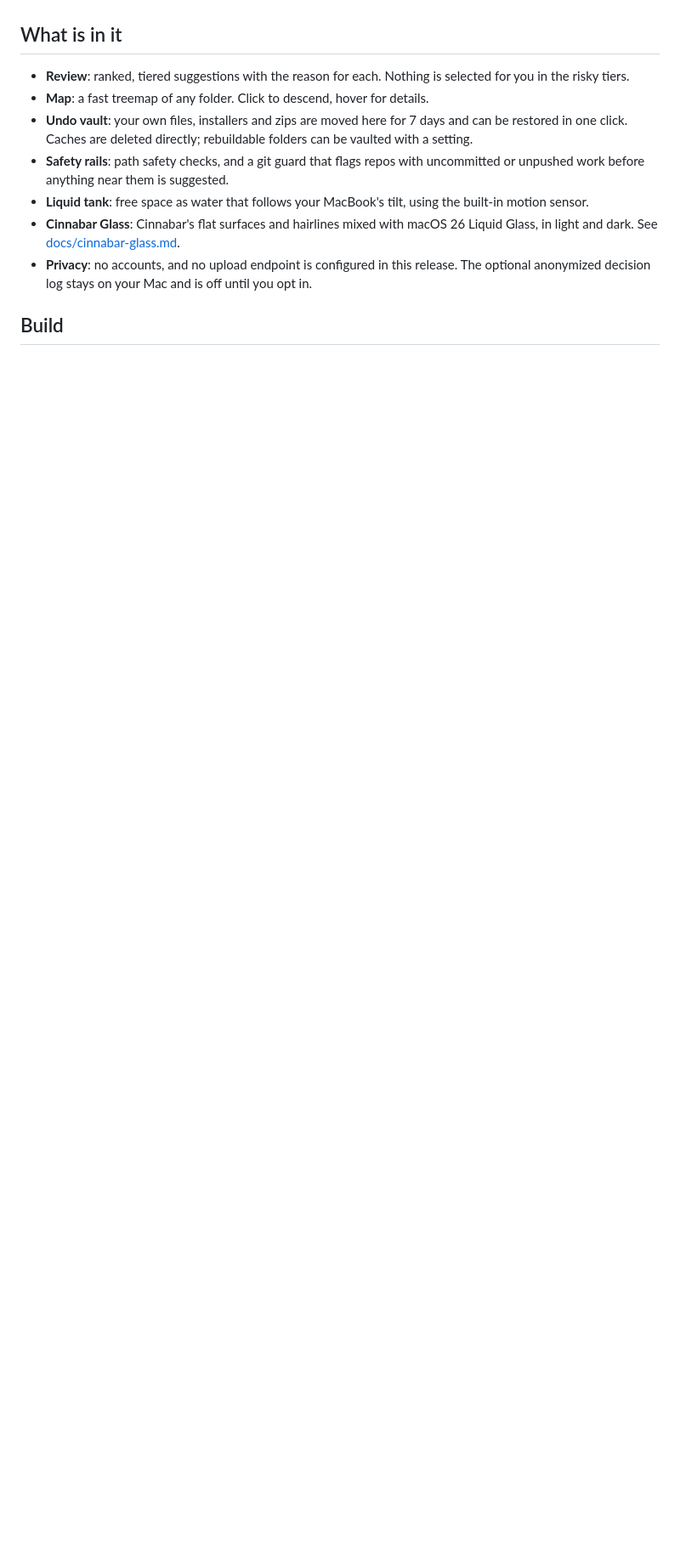
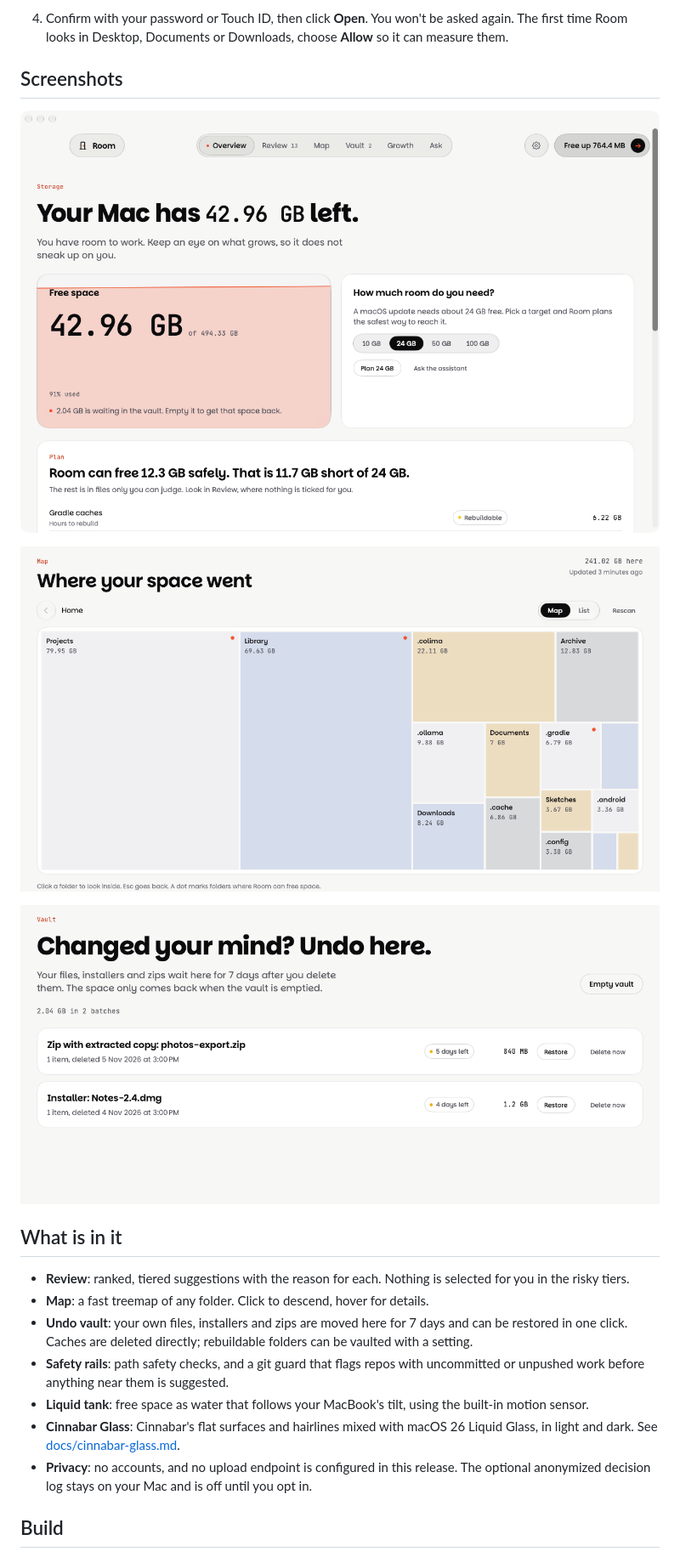
Before and after one commit to EthicCodeTech/room, a Markdown page: README.md, the part around one of its changes. Shown at 85% size. Drawn GitHub-style; pictures changed too: docs/screenshots/map.png (added), docs/screenshots/overview.png (added), docs/screenshots/vault.png (added); blank space fills up the shorter version.

```diff
--- a/README.md
+++ b/README.md
@@ -19,3 +30,12 @@ A product of [EthicCode](https://ethiccode.in/room), built on the [Cinnabar](htt
+4. Confirm with your password or Touch ID, then click **Open**. You won't be asked again. The first time Room looks in Desktop, Documents or Downloads, choose **Allow** so it can measure them.
+
+## Screenshots
+
+![Overview](docs/screenshots/overview.png)
+
+![Map (sample data)](docs/screenshots/map.png)
+
+![Vault (sample data)](docs/screenshots/vault.png)
 
 ## What is in it
 
```
Also changed, not shown: other parts of README.md (+14 -3 lines), docs/screenshots/install-1-drag-to-applications.png (added), docs/screenshots/install-2-not-opened.png (added), docs/screenshots/install-3-open-anyway.png (added), 3 other files.
